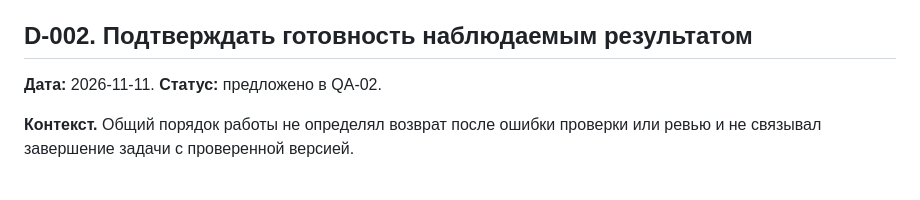
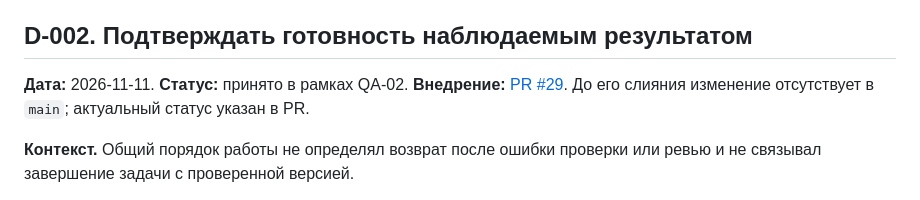
Before and after one commit to axmadjan-777/solfege_app, a Markdown page: docs/decisions.md, the part around the change. Drawn GitHub-style.

Commit message:
Link the process decision to its implementation PR

```diff
--- a/docs/decisions.md
+++ b/docs/decisions.md
@@ -50,7 +50,9 @@
 
 ## D-002. Подтверждать готовность наблюдаемым результатом
 
-**Дата:** 2026-11-11. **Статус:** предложено в QA-02.
+**Дата:** 2026-11-11. **Статус:** принято в рамках QA-02.
+**Внедрение:** [PR #29](https://github.com/axmadjan-777/solfege_app/pull/29).
+До его слияния изменение отсутствует в `main`; актуальный статус указан в PR.
 
 **Контекст.** Общий порядок работы не определял возврат после ошибки проверки
 или ревью и не связывал завершение задачи с проверенной версией.
```
